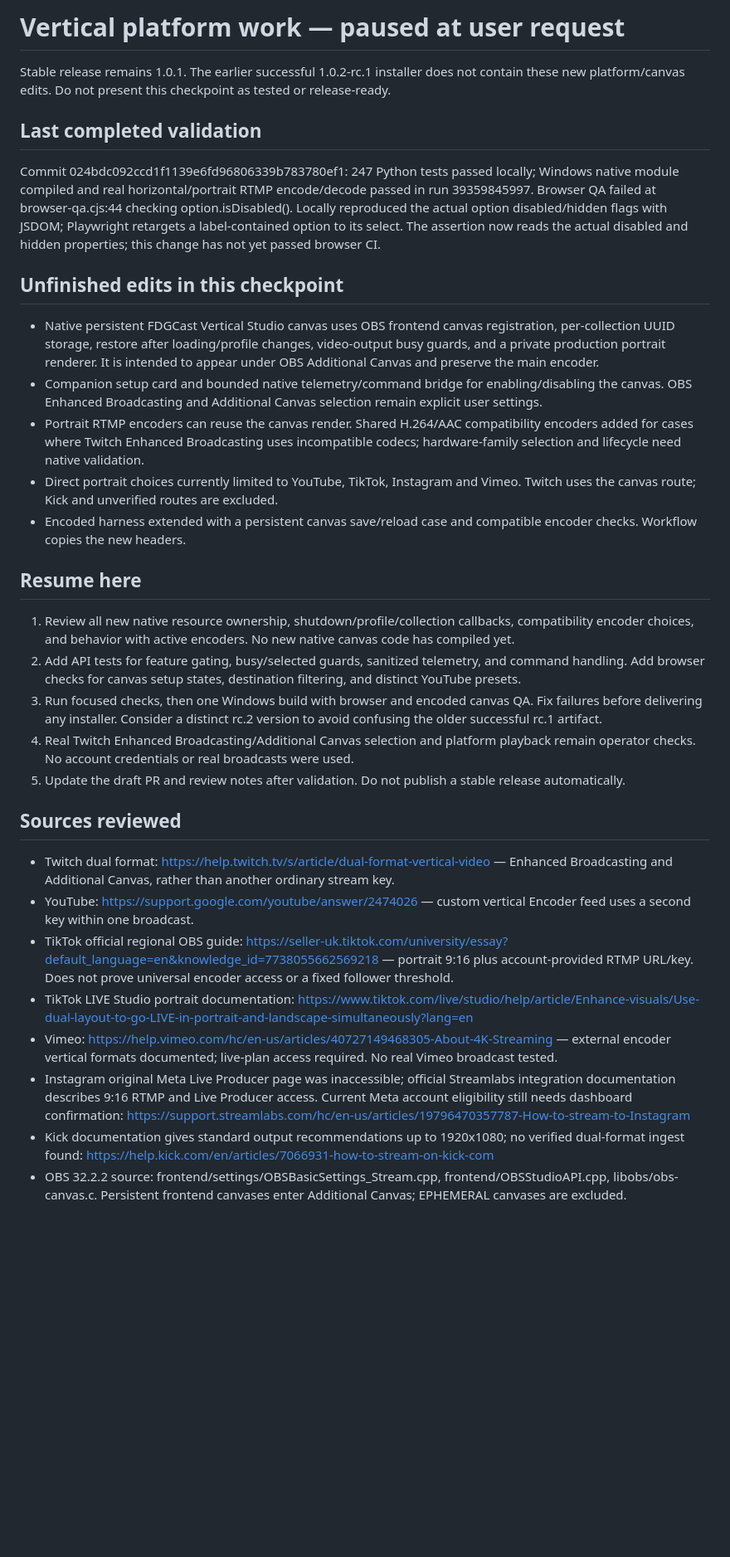
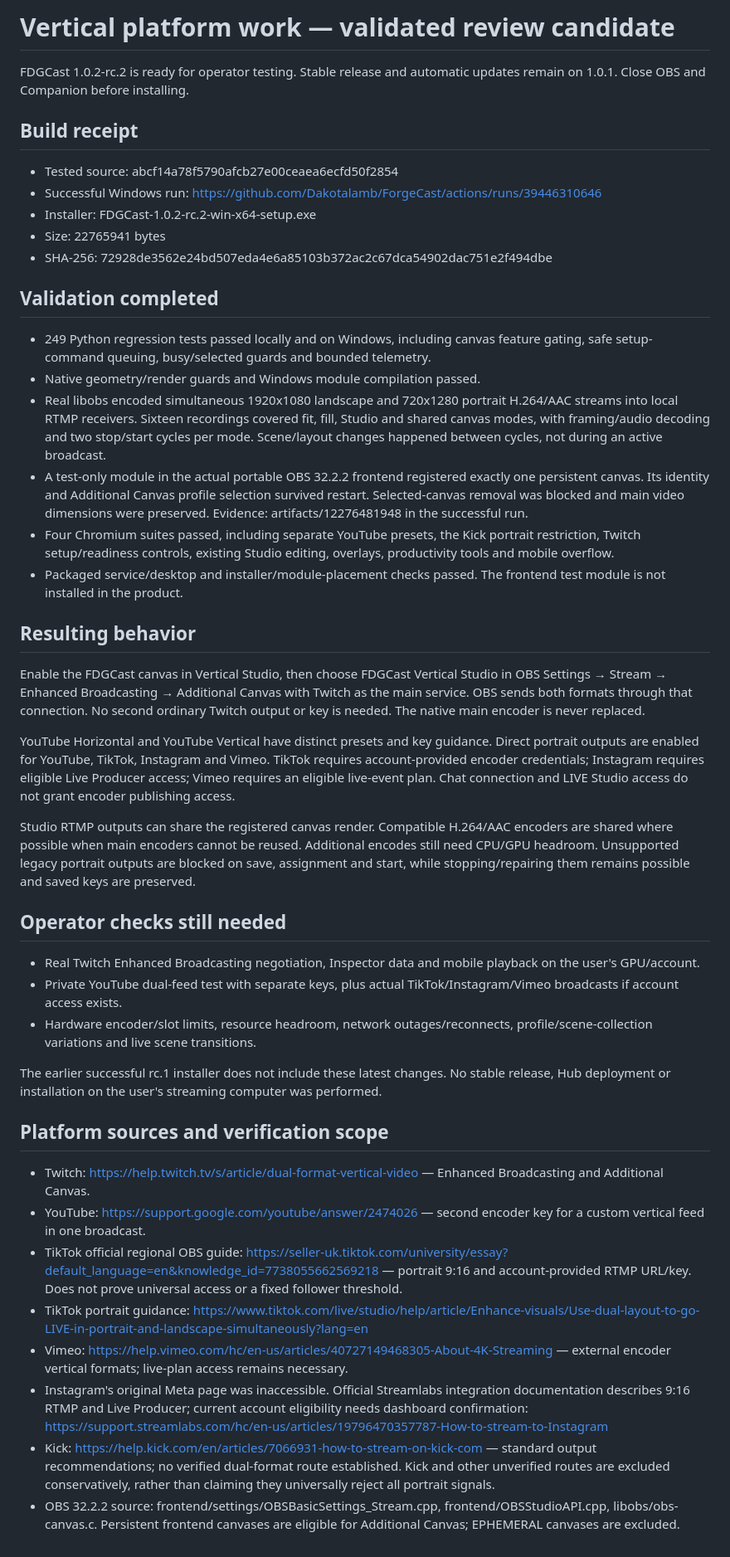
Before and after one commit to Dakotalamb/ForgeCast, a Markdown page: docs/VERTICAL_PLATFORM_CHECKPOINT.md, the part around the change. Shown at 83% size. GitHub-like rendering; blank space fills up the shorter version.

Commit message:
Record rc.2 canvas validation and installer receipt [skip ci]

```diff
--- a/docs/VERTICAL_PLATFORM_CHECKPOINT.md
+++ b/docs/VERTICAL_PLATFORM_CHECKPOINT.md
@@ -1,34 +1,47 @@
-# Vertical platform work — paused at user request
+# Vertical platform work — validated review candidate
 
-Stable release remains 1.0.1. The earlier successful 1.0.2-rc.1 installer does not contain these new platform/canvas edits. Do not present this checkpoint as tested or release-ready.
+FDGCast 1.0.2-rc.2 is ready for operator testing. Stable release and automatic updates remain on 1.0.1. Close OBS and Companion before installing.
 
-## Last completed validation
+## Build receipt
 
-Commit 024bdc092ccd1f1139e6fd96806339b783780ef1: 247 Python tests passed locally; Windows native module compiled and real horizontal/portrait RTMP encode/decode passed in run 39359845997. Browser QA failed at browser-qa.cjs:44 checking option.isDisabled(). Locally reproduced the actual option disabled/hidden flags with JSDOM; Playwright retargets a label-contained option to its select. The assertion now reads the actual disabled and hidden properties; this change has not yet passed browser CI.
+- Tested source: abcf14a78f5790afcb27e00ceaea6ecfd50f2854
+- Successful Windows run: https://github.com/Dakotalamb/ForgeCast/actions/runs/39446310646
+- Installer: FDGCast-1.0.2-rc.2-win-x64-setup.exe
+- Size: 22765941 bytes
+- SHA-256: 72928de3562e24bd507eda4e6a85103b372ac2c67dca54902dac751e2f494dbe
 
-## Unfinished edits in this checkpoint
+## Validation completed
 
-- Native persistent FDGCast Vertical Studio canvas uses OBS frontend canvas registration, per-collection UUID storage, restore after loading/profile changes, video-output busy guards, and a private production portrait renderer. It is intended to appear under OBS Additional Canvas and preserve the main encoder.
-- Companion setup card and bounded native telemetry/command bridge for enabling/disabling the canvas. OBS Enhanced Broadcasting and Additional Canvas selection remain explicit user settings.
-- Portrait RTMP encoders can reuse the canvas render. Shared H.264/AAC compatibility encoders added for cases where Twitch Enhanced Broadcasting uses incompatible codecs; hardware-family selection and lifecycle need native validation.
-- Direct portrait choices currently limited to YouTube, TikTok, Instagram and Vimeo. Twitch uses the canvas route; Kick and unverified routes are excluded.
-- Encoded harness extended with a persistent canvas save/reload case and compatible encoder checks. Workflow copies the new headers.
+- 249 Python regression tests passed locally and on Windows, including canvas feature gating, safe setup-command queuing, busy/selected guards and bounded telemetry.
+- Native geometry/render guards and Windows module compilation passed.
+- Real libobs encoded simultaneous 1920x1080 landscape and 720x1280 portrait H.264/AAC streams into local RTMP receivers. Sixteen recordings covered fit, fill, Studio and shared canvas modes, with framing/audio decoding and two stop/start cycles per mode. Scene/layout changes happened between cycles, not during an active broadcast.
+- A test-only module in the actual portable OBS 32.2.2 frontend registered exactly one persistent canvas. Its identity and Additional Canvas profile selection survived restart. Selected-canvas removal was blocked and main video dimensions were preserved. Evidence: artifacts/12276481948 in the successful run.
+- Four Chromium suites passed, including separate YouTube presets, the Kick portrait restriction, Twitch setup/readiness controls, existing Studio editing, overlays, productivity tools and mobile overflow.
+- Packaged service/desktop and installer/module-placement checks passed. The frontend test module is not installed in the product.
 
-## Resume here
+## Resulting behavior
 
-1. Review all new native resource ownership, shutdown/profile/collection callbacks, compatibility encoder choices, and behavior with active encoders. No new native canvas code has compiled yet.
-2. Add API tests for feature gating, busy/selected guards, sanitized telemetry, and command handling. Add browser checks for canvas setup states, destination filtering, and distinct YouTube presets.
-3. Run focused checks, then one Windows build with browser and encoded canvas QA. Fix failures before delivering any installer. Consider a distinct rc.2 version to avoid confusing the older successful rc.1 artifact.
-4. Real Twitch Enhanced Broadcasting/Additional Canvas selection and platform playback remain operator checks. No account credentials or real broadcasts were used.
-5. Update the draft PR and review notes after validation. Do not publish a stable release automatically.
+Enable the FDGCast canvas in Vertical Studio, then choose FDGCast Vertical Studio in OBS Settings → Stream → Enhanced Broadcasting → Additional Canvas with Twitch as the main service. OBS sends both formats through that connection. No second ordinary Twitch output or key is needed. The native main encoder is never replaced.
 
-## Sources reviewed
+YouTube Horizontal and YouTube Vertical have distinct presets and key guidance. Direct portrait outputs are enabled for YouTube, TikTok, Instagram and Vimeo. TikTok requires account-provided encoder credentials; Instagram requires eligible Live Producer access; Vimeo requires an eligible live-event plan. Chat connection and LIVE Studio access do not grant encoder publishing access.
 
-- Twitch dual format: https://help.twitch.tv/s/article/dual-format-vertical-video — Enhanced Broadcasting and Additional Canvas, rather than another ordinary stream key.
-- YouTube: https://support.google.com/youtube/answer/2474026 — custom vertical Encoder feed uses a second key within one broadcast.
-- TikTok official regional OBS guide: https://seller-uk.tiktok.com/university/essay?default_language=en&knowledge_id=7738055662569218 — portrait 9:16 plus account-provided RTMP URL/key. Does not prove universal encoder access or a fixed follower threshold.
-- TikTok LIVE Studio portrait documentation: https://www.tiktok.com/live/studio/help/article/Enhance-visuals/Use-dual-layout-to-go-LIVE-in-portrait-and-landscape-simultaneously?lang=en
-- Vimeo: https://help.vimeo.com/hc/en-us/articles/40727149468305-About-4K-Streaming — external encoder vertical formats documented; live-plan access required. No real Vimeo broadcast tested.
-- Instagram original Meta Live Producer page was inaccessible; official Streamlabs integration documentation describes 9:16 RTMP and Live Producer access. Current Meta account eligibility still needs dashboard confirmation: https://support.streamlabs.com/hc/en-us/articles/19796470357787-How-to-stream-to-Instagram
-- Kick documentation gives standard output recommendations up to 1920x1080; no verified dual-format ingest found: https://help.kick.com/en/articles/7066931-how-to-stream-on-kick-com
-- OBS 32.2.2 source: frontend/settings/OBSBasicSettings_Stream.cpp, frontend/OBSStudioAPI.cpp, libobs/obs-canvas.c. Persistent frontend canvases enter Additional Canvas; EPHEMERAL canvases are excluded.
+Studio RTMP outputs can share the registered canvas render. Compatible H.264/AAC encoders are shared where possible when main encoders cannot be reused. Additional encodes still need CPU/GPU headroom. Unsupported legacy portrait outputs are blocked on save, assignment and start, while stopping/repairing them remains possible and saved keys are preserved.
+
+## Operator checks still needed
+
+- Real Twitch Enhanced Broadcasting negotiation, Inspector data and mobile playback on the user's GPU/account.
+- Private YouTube dual-feed test with separate keys, plus actual TikTok/Instagram/Vimeo broadcasts if account access exists.
+- Hardware encoder/slot limits, resource headroom, network outages/reconnects, profile/scene-collection variations and live scene transitions.
+
+The earlier successful rc.1 installer does not include these latest changes. No stable release, Hub deployment or installation on the user's streaming computer was performed.
+
+## Platform sources and verification scope
+
+- Twitch: https://help.twitch.tv/s/article/dual-format-vertical-video — Enhanced Broadcasting and Additional Canvas.
+- YouTube: https://support.google.com/youtube/answer/2474026 — second encoder key for a custom vertical feed in one broadcast.
+- TikTok official regional OBS guide: https://seller-uk.tiktok.com/university/essay?default_language=en&knowledge_id=7738055662569218 — portrait 9:16 and account-provided RTMP URL/key. Does not prove universal access or a fixed follower threshold.
+- TikTok portrait guidance: https://www.tiktok.com/live/studio/help/article/Enhance-visuals/Use-dual-layout-to-go-LIVE-in-portrait-and-landscape-simultaneously?lang=en
+- Vimeo: https://help.vimeo.com/hc/en-us/articles/40727149468305-About-4K-Streaming — external encoder vertical formats; live-plan access remains necessary.
+- Instagram's original Meta page was inaccessible. Official Streamlabs integration documentation describes 9:16 RTMP and Live Producer; current account eligibility needs dashboard confirmation: https://support.streamlabs.com/hc/en-us/articles/19796470357787-How-to-stream-to-Instagram
+- Kick: https://help.kick.com/en/articles/7066931-how-to-stream-on-kick-com — standard output recommendations; no verified dual-format route established. Kick and other unverified routes are excluded conservatively, rather than claiming they universally reject all portrait signals.
+- OBS 32.2.2 source: frontend/settings/OBSBasicSettings_Stream.cpp, frontend/OBSStudioAPI.cpp, libobs/obs-canvas.c. Persistent frontend canvases are eligible for Additional Canvas; EPHEMERAL canvases are excluded.
```
